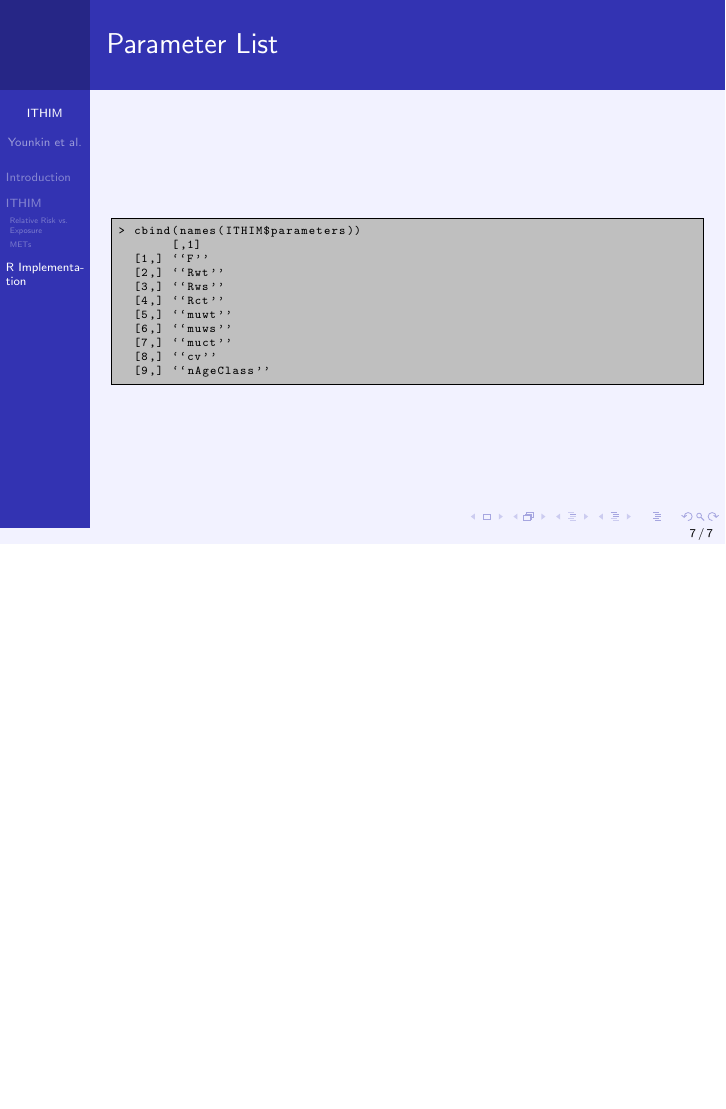
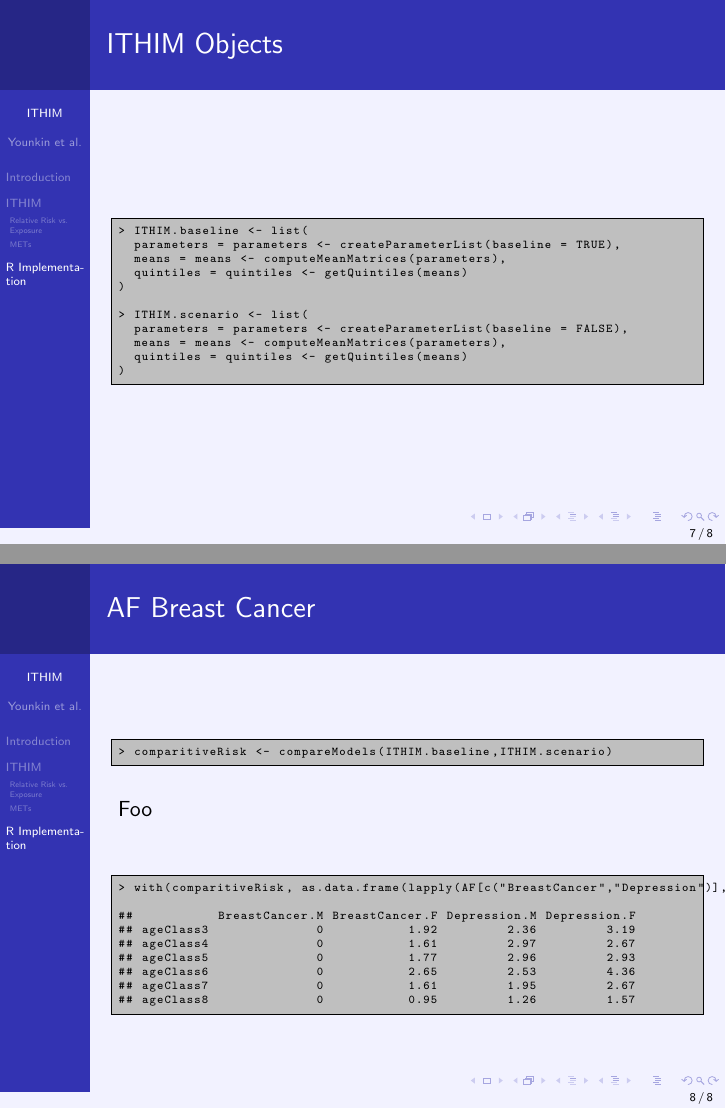
Before and after one commit to vargovargo/GHI, LaTeX slides (slides/ITHIM-discussion/ITHIM-discussion.tex): page 7 of 7 before the commit and pages 7 and 8 of 8 after it, the two joined at a grey line, the shorter picture padded with empty space. Compiled offline with pdfLaTeX.

Commit message:
Tweaked slides and ITHIM.Rmd

```diff
--- a/slides/ITHIM-discussion/ITHIM-discussion.tex
+++ b/slides/ITHIM-discussion/ITHIM-discussion.tex
@@ -137,20 +137,45 @@ f(\mu_s) = \begin{cases} 1.2\mu_s + 0.08 &\mbox{if } \mu_s \ge 2.02\ \mathrm{kph
 %~~~~~~~~~~~~~~~~~~~~~~~~~~~~~~~~~~~~~~~~~~~~~~~~~~~~~~~~~~~~~~~~~~~~~~~~~~
 %~~~~~~~~~~~~~~~~~~~~~~~~~~~~~~~~~~~~~~~~~~~~~~~~~~~~~~~~~~~~~~~~~~~~~~~~~~
 \begin{frame}[fragile]
-\frametitle{Parameter List}
+\frametitle{ITHIM Objects}
 \begin{semiverbatim}
 \begin{lstlisting}
-> cbind(names(ITHIM$parameters))
-       [,1]
-  [1,] ``F''
-  [2,] ``Rwt''
-  [3,] ``Rws''
-  [4,] ``Rct''
-  [5,] ``muwt''
-  [6,] ``muws''
-  [7,] ``muct''
-  [8,] ``cv''
-  [9,] ``nAgeClass''
+> ITHIM.baseline <- list(
+  parameters = parameters <- createParameterList(baseline = TRUE),
+  means = means <- computeMeanMatrices(parameters),
+  quintiles = quintiles <- getQuintiles(means)
+)
+
+> ITHIM.scenario <- list(
+  parameters = parameters <- createParameterList(baseline = FALSE),
+  means = means <- computeMeanMatrices(parameters),
+  quintiles = quintiles <- getQuintiles(means)
+)
+\end{lstlisting}
+\end{semiverbatim}
+\end{frame}
+%~~~~~~~~~~~~~~~~~~~~~~~~~~~~~~~~~~~~~~~~~~~~~~~~~~~~~~~~~~~~~~~~~~~~~~~~~~
+%~~~~~~~~~~~~~~~~~~~~~~~~~~~~~~~~~~~~~~~~~~~~~~~~~~~~~~~~~~~~~~~~~~~~~~~~~~
+%~~~~~~~~~~~~~~~~~~~~~~~~~~~~~~~~~~~~~~~~~~~~~~~~~~~~~~~~~~~~~~~~~~~~~~~~~~
+\begin{frame}[fragile]
+\frametitle{AF Breast Cancer}
+\begin{semiverbatim}
+\begin{lstlisting}
+> comparitiveRisk <- compareModels(ITHIM.baseline,ITHIM.scenario)
+\end{lstlisting}
+\end{semiverbatim}
+Foo
+\begin{semiverbatim}
+\begin{lstlisting}
+> with(comparitiveRisk, as.data.frame(lapply(AF[c("BreastCancer","Depression")], function(x) 100*round(x[-(1:2),],4))))
+
+##           BreastCancer.M BreastCancer.F Depression.M Depression.F
+## ageClass3              0           1.92         2.36         3.19
+## ageClass4              0           1.61         2.97         2.67
+## ageClass5              0           1.77         2.96         2.93
+## ageClass6              0           2.65         2.53         4.36
+## ageClass7              0           1.61         1.95         2.67
+## ageClass8              0           0.95         1.26         1.57
 \end{lstlisting}
 \end{semiverbatim}
 \end{frame}
```
Also changed, not shown: 1 other file.
